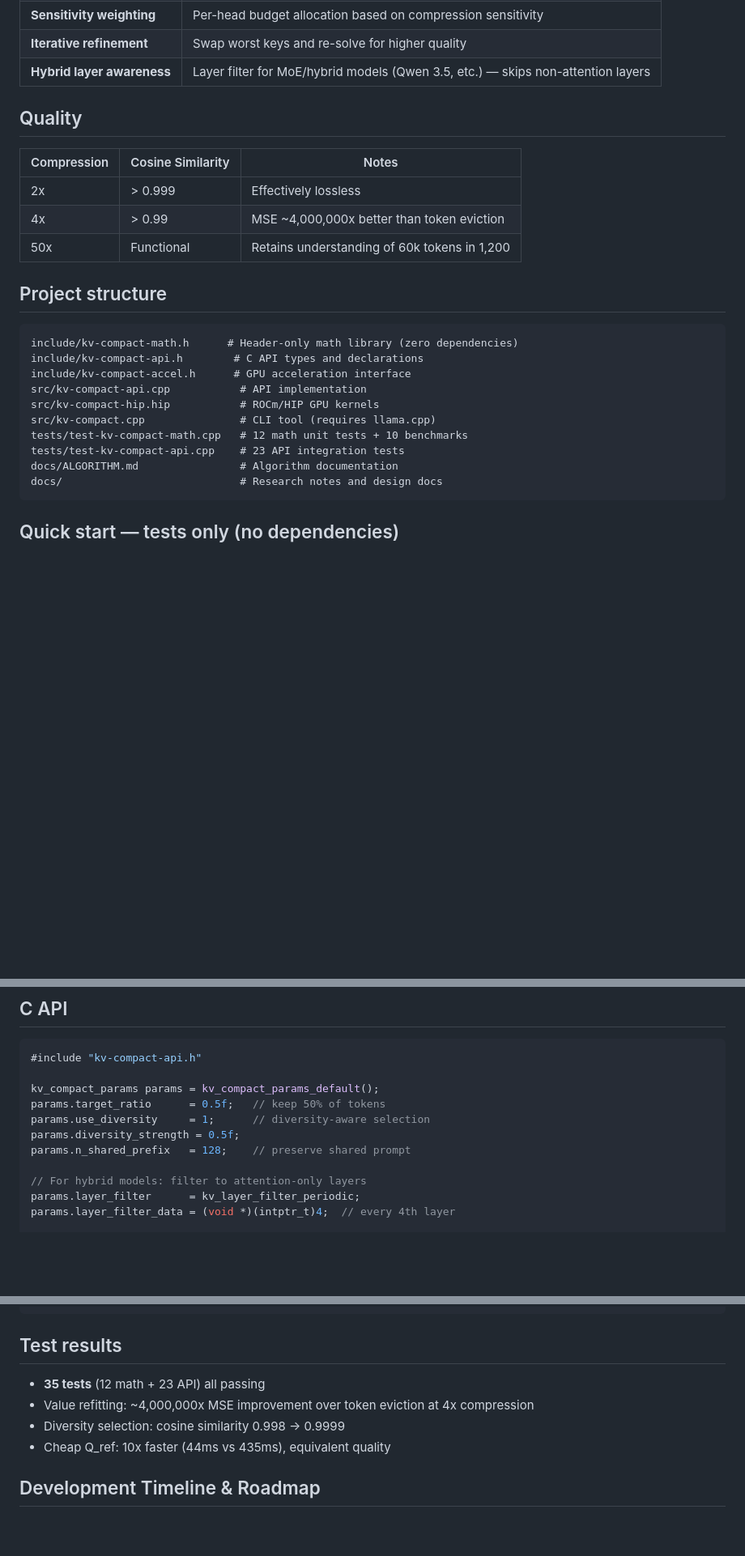
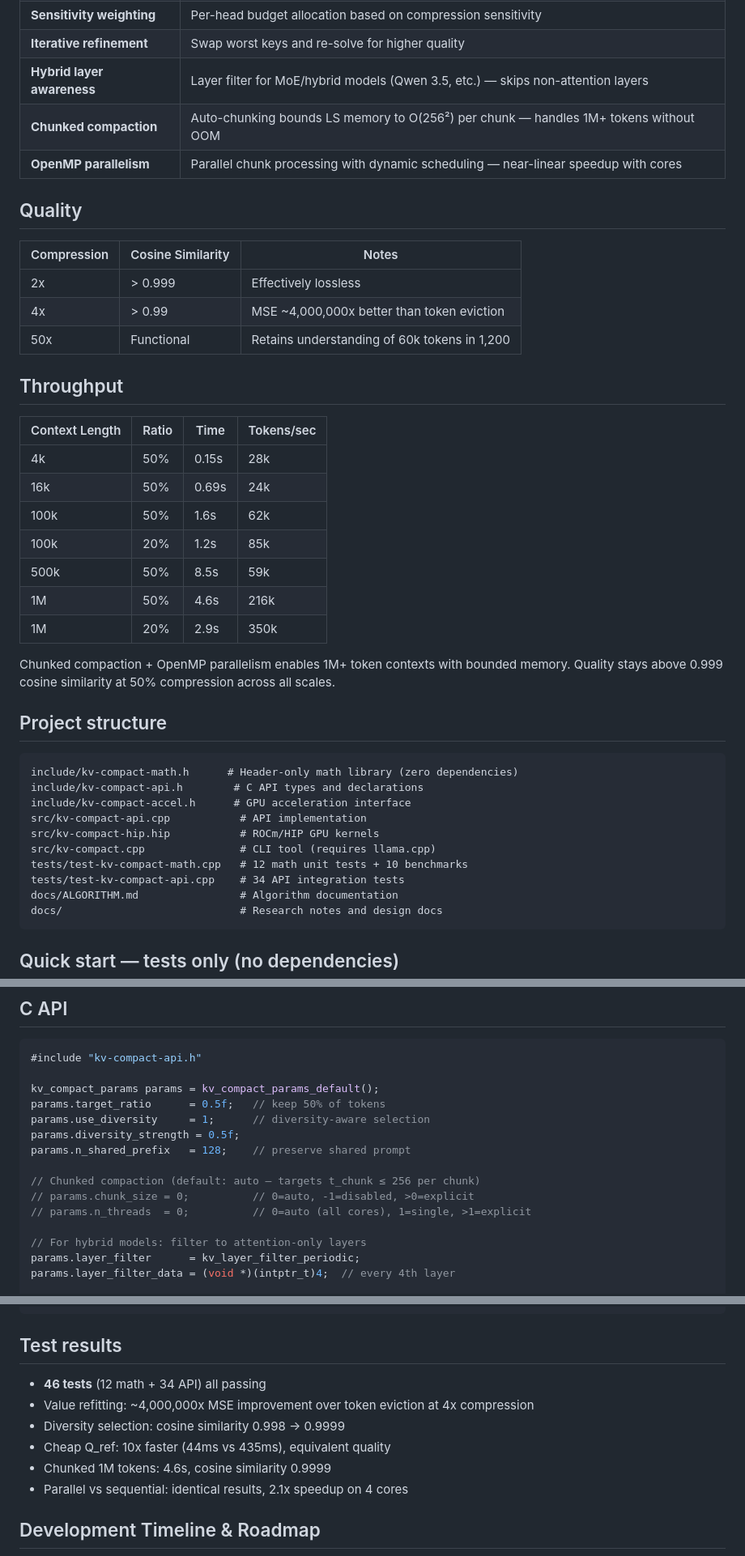
Before and after one commit to fabiantax/kv-compact, a Markdown page: README.md, 3 parts joined by grey strips. Shown at 81% size. Drawn GitHub-style; blank space fills up the shorter version.

````diff
--- a/README.md
+++ b/README.md
@@ -29,6 +29,8 @@ Each step is convex or closed-form. No gradient descent needed — the entire pi
 | **Sensitivity weighting** | Per-head budget allocation based on compression sensitivity |
 | **Iterative refinement** | Swap worst keys and re-solve for higher quality |
 | **Hybrid layer awareness** | Layer filter for MoE/hybrid models (Qwen 3.5, etc.) — skips non-attention layers |
+| **Chunked compaction** | Auto-chunking bounds LS memory to O(256²) per chunk — handles 1M+ tokens without OOM |
+| **OpenMP parallelism** | Parallel chunk processing with dynamic scheduling — near-linear speedup with cores |
 
 ## Quality
 
@@ -37,6 +39,20 @@ Each step is convex or closed-form. No gradient descent needed — the entire pi
 | 2x | > 0.999 | Effectively lossless |
 | 4x | > 0.99 | MSE ~4,000,000x better than token eviction |
 | 50x | Functional | Retains understanding of 60k tokens in 1,200 |
+
+## Throughput
+
+| Context Length | Ratio | Time | Tokens/sec |
+|---------------|-------|------|------------|
+| 4k | 50% | 0.15s | 28k |
+| 16k | 50% | 0.69s | 24k |
+| 100k | 50% | 1.6s | 62k |
+| 100k | 20% | 1.2s | 85k |
+| 500k | 50% | 8.5s | 59k |
+| 1M | 50% | 4.6s | 216k |
+| 1M | 20% | 2.9s | 350k |
+
+Chunked compaction + OpenMP parallelism enables 1M+ token contexts with bounded memory. Quality stays above 0.999 cosine similarity at 50% compression across all scales.
 
 ## Project structure
 
@@ -48,7 +64,7 @@ src/kv-compact-api.cpp           # API implementation
 src/kv-compact-hip.hip           # ROCm/HIP GPU kernels
 src/kv-compact.cpp               # CLI tool (requires llama.cpp)
 tests/test-kv-compact-math.cpp   # 12 math unit tests + 10 benchmarks
-tests/test-kv-compact-api.cpp    # 23 API integration tests
+tests/test-kv-compact-api.cpp    # 34 API integration tests
 docs/ALGORITHM.md                # Algorithm documentation
 docs/                            # Research notes and design docs
 ```
@@ -112,6 +128,10 @@ params.use_diversity     = 1;      // diversity-aware selection
 params.diversity_strength = 0.5f;
 params.n_shared_prefix   = 128;    // preserve shared prompt
 
+// Chunked compaction (default: auto — targets t_chunk ≤ 256 per chunk)
+// params.chunk_size = 0;          // 0=auto, -1=disabled, >0=explicit
+// params.n_threads  = 0;          // 0=auto (all cores), 1=single, >1=explicit
+
 // For hybrid models: filter to attention-only layers
 params.layer_filter      = kv_layer_filter_periodic;
 params.layer_filter_data = (void *)(intptr_t)4;  // every 4th layer
@@ -132,10 +152,12 @@ kv_compact_result_free(&result);
 
 ## Test results
 
-- **35 tests** (12 math + 23 API) all passing
+- **46 tests** (12 math + 34 API) all passing
 - Value refitting: ~4,000,000x MSE improvement over token eviction at 4x compression
 - Diversity selection: cosine similarity 0.998 → 0.9999
 - Cheap Q_ref: 10x faster (44ms vs 435ms), equivalent quality
+- Chunked 1M tokens: 4.6s, cosine similarity 0.9999
+- Parallel vs sequential: identical results, 2.1x speedup on 4 cores
 
 ## Development Timeline & Roadmap
 
````
Also changed, not shown: other parts of README.md (+8 -2 lines), docs/ALGORITHM.md (+76 -2 lines).
